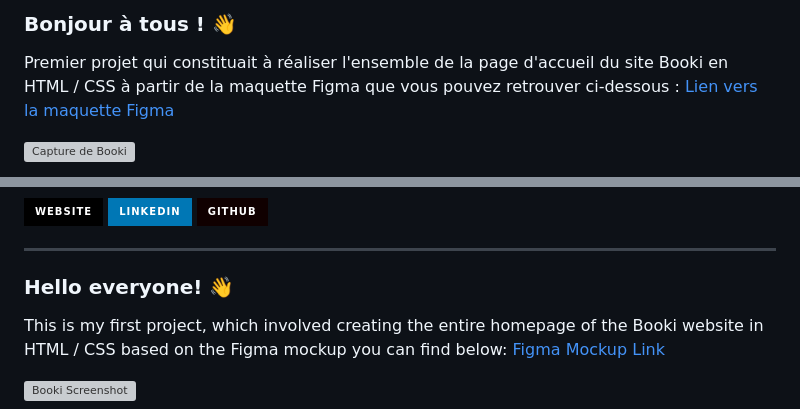
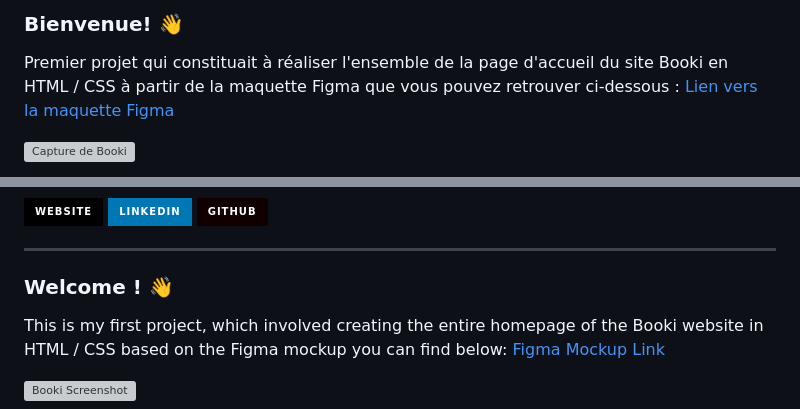
Before and after one commit to ALH83/OpenclassroomsProject, a Markdown page: README.md, 2 parts joined by grey strips. GitHub-like rendering; badges without logos; grey boxes are pictures that could not be loaded.

```diff
--- a/README.md
+++ b/README.md
@@ -1,4 +1,4 @@
-### Bonjour à tous ! 👋
+### Bienvenue! 👋
 
 Premier projet qui constituait à réaliser l'ensemble de la page d'accueil du site Booki en HTML / CSS à partir de la maquette Figma que vous pouvez retrouver ci-dessous : <a href='https://www.figma.com/file/yA7MRETzb30A4r6NUJKFjl/Maquettes-Booki-(desktop%2C-mobile%2C-tablette)?type=design&node-id=3%3A0&t=OXWj7ieXDza8HSvD-1' target="_blank">Lien vers la maquette Figma</a>
 
@@ -36,7 +36,7 @@ Premier projet qui constituait à réaliser l'ensemble de la page d'accueil du s
 
 -------------------------------------------------------------------------------------------------------------------------------------------------------------------
 
-### Hello everyone! 👋
+### Welcome ! 👋
 
 This is my first project, which involved creating the entire homepage of the Booki website in HTML / CSS based on the Figma mockup you can find below:
 [Figma Mockup Link](https://www.figma.com/file/yA7MRETzb30A4r6NUJKFjl/Maquettes-Booki-(desktop%2C-mobile%2C-tablette)?type=design&node-id=3%3A0&t=OXWj7ieXDza8HSvD-1)
```
